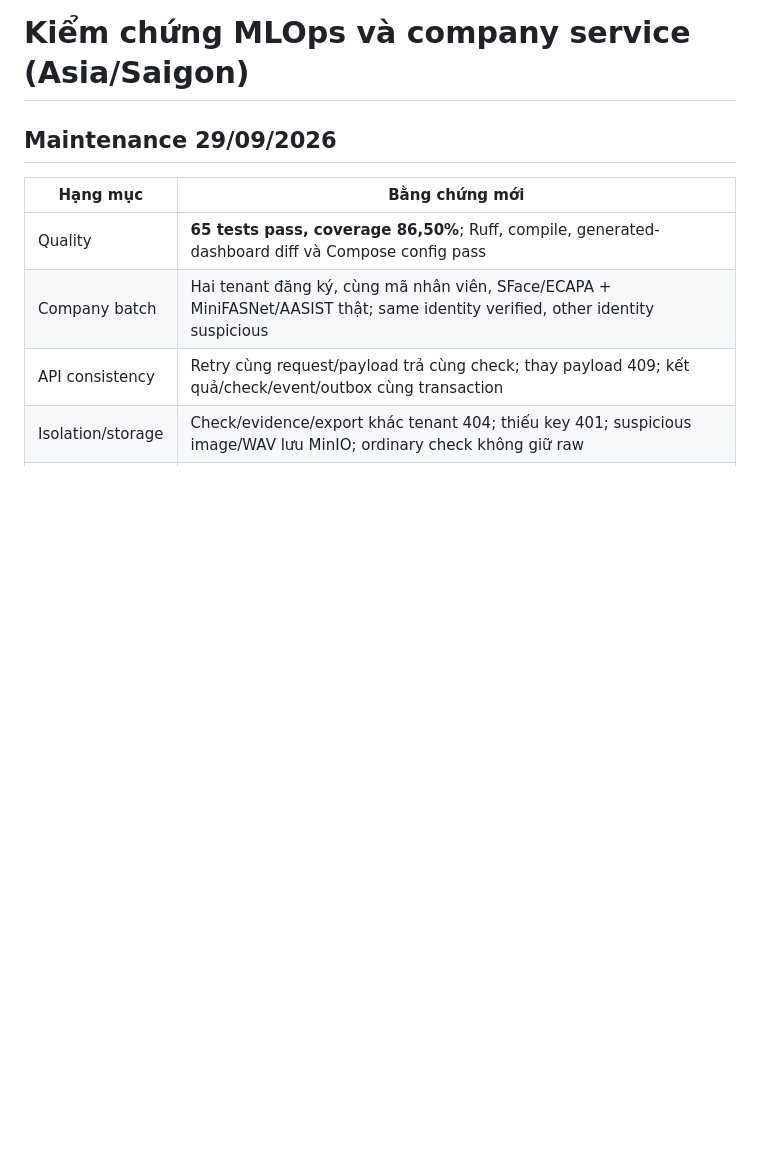
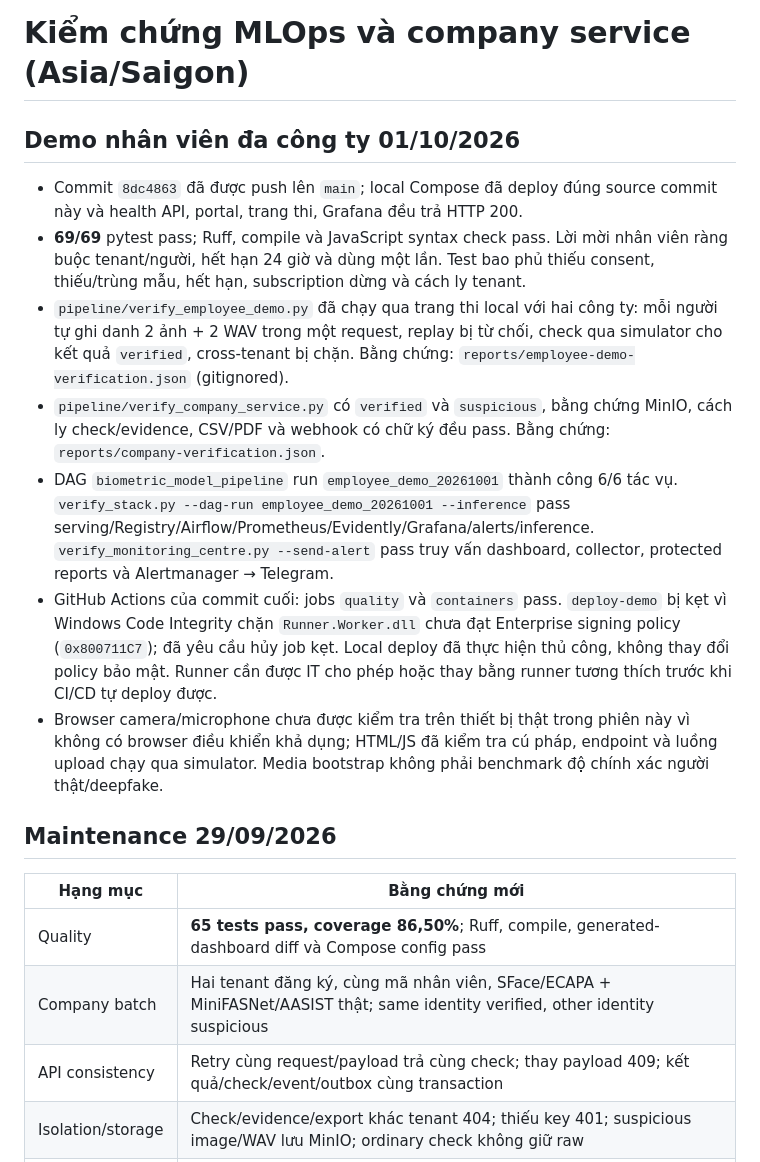
Before and after one commit to FSB-MSA36HN/DDM501-face-voice-proctoring, a Markdown page: VERIFICATION.md, the part around the change. Rendered like a GitHub page; blank space fills up the shorter version.

Commit message:
Document employee demo evidence and runner signing block

```diff
--- a/VERIFICATION.md
+++ b/VERIFICATION.md
@@ -1,4 +1,14 @@
 # Kiểm chứng MLOps và company service (Asia/Saigon)
+
+## Demo nhân viên đa công ty 01/10/2026
+
+- Commit `8dc4863` đã được push lên `main`; local Compose đã deploy đúng source commit này và health API, portal, trang thi, Grafana đều trả HTTP 200.
+- **69/69** pytest pass; Ruff, compile và JavaScript syntax check pass. Lời mời nhân viên ràng buộc tenant/người, hết hạn 24 giờ và dùng một lần. Test bao phủ thiếu consent, thiếu/trùng mẫu, hết hạn, subscription dừng và cách ly tenant.
+- `pipeline/verify_employee_demo.py` đã chạy qua trang thi local với hai công ty: mỗi người tự ghi danh 2 ảnh + 2 WAV trong một request, replay bị từ chối, check qua simulator cho kết quả `verified`, cross-tenant bị chặn. Bằng chứng: `reports/employee-demo-verification.json` (gitignored).
+- `pipeline/verify_company_service.py` có `verified` và `suspicious`, bằng chứng MinIO, cách ly check/evidence, CSV/PDF và webhook có chữ ký đều pass. Bằng chứng: `reports/company-verification.json`.
+- DAG `biometric_model_pipeline` run `employee_demo_20261001` thành công 6/6 tác vụ. `verify_stack.py --dag-run employee_demo_20261001 --inference` pass serving/Registry/Airflow/Prometheus/Evidently/Grafana/alerts/inference. `verify_monitoring_centre.py --send-alert` pass truy vấn dashboard, collector, protected reports và Alertmanager → Telegram.
+- GitHub Actions của commit cuối: jobs `quality` và `containers` pass. `deploy-demo` bị kẹt vì Windows Code Integrity chặn `Runner.Worker.dll` chưa đạt Enterprise signing policy (`0x800711C7`); đã yêu cầu hủy job kẹt. Local deploy đã thực hiện thủ công, không thay đổi policy bảo mật. Runner cần được IT cho phép hoặc thay bằng runner tương thích trước khi CI/CD tự deploy được.
+- Browser camera/microphone chưa được kiểm tra trên thiết bị thật trong phiên này vì không có browser điều khiển khả dụng; HTML/JS đã kiểm tra cú pháp, endpoint và luồng upload chạy qua simulator. Media bootstrap không phải benchmark độ chính xác người thật/deepfake.
 
 ## Maintenance 29/09/2026
 
```
Also changed, not shown: OPERATIONS.md (+3 -1 lines).
